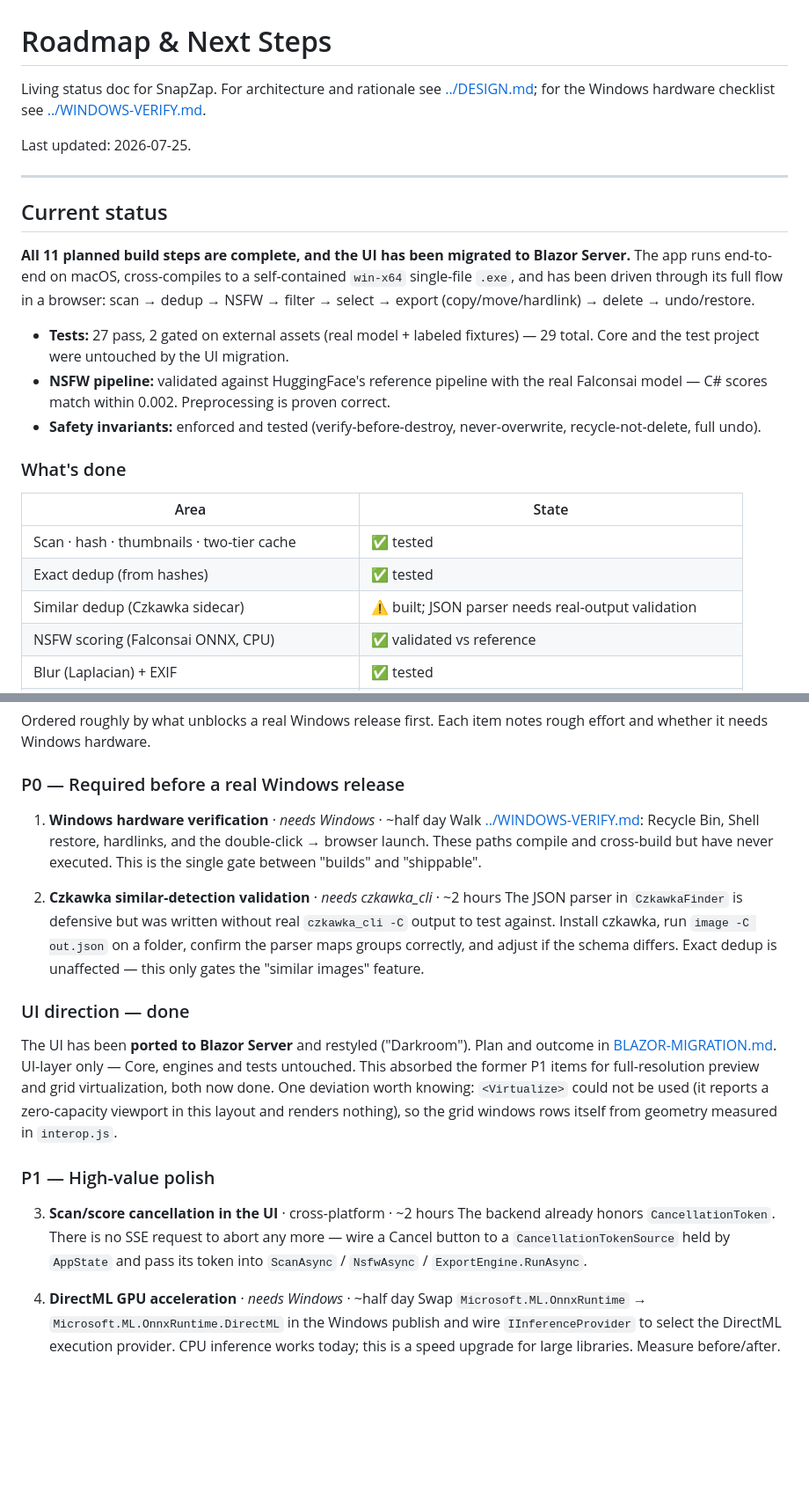
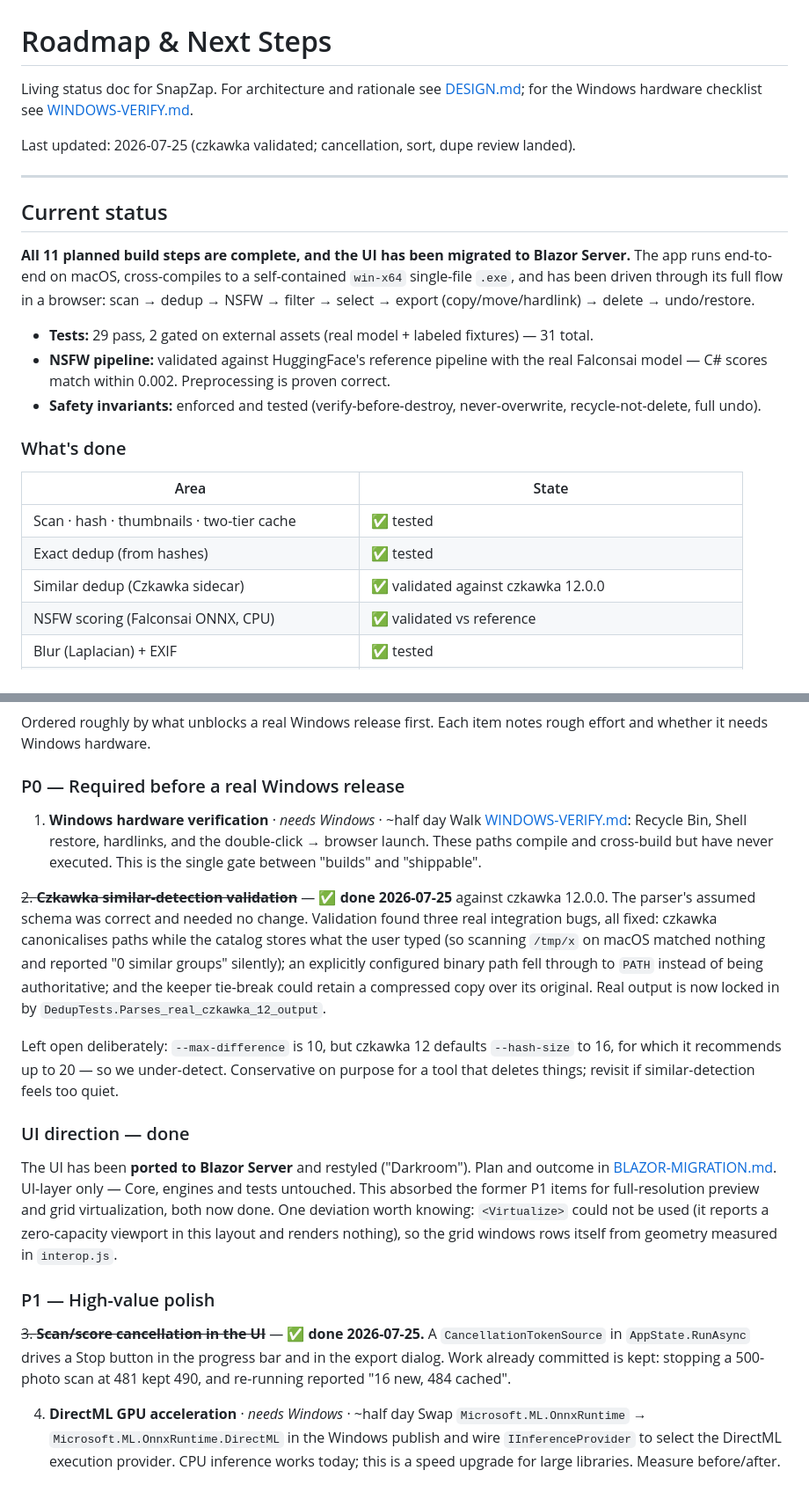
Before and after one commit to ragde085/SnapZap, a Markdown page: docs/ROADMAP.md, 2 parts joined by grey strips. Shown at 88% size. GitHub-like rendering; blank space fills up the shorter version.

```diff
--- a/docs/ROADMAP.md
+++ b/docs/ROADMAP.md
@@ -1,10 +1,10 @@
 # Roadmap & Next Steps
 
 Living status doc for SnapZap. For architecture and rationale see
-[../DESIGN.md](DESIGN.md); for the Windows hardware checklist see
-[../WINDOWS-VERIFY.md](WINDOWS-VERIFY.md).
+[DESIGN.md](DESIGN.md); for the Windows hardware checklist see
+[WINDOWS-VERIFY.md](WINDOWS-VERIFY.md).
 
-Last updated: 2026-07-25.
+Last updated: 2026-07-25 (czkawka validated; cancellation, sort, dupe review landed).
 
 ---
 
@@ -15,8 +15,7 @@ The app runs end-to-end on macOS, cross-compiles to a self-contained `win-x64` s
 `.exe`, and has been driven through its full flow in a browser: scan → dedup → NSFW → filter →
 select → export (copy/move/hardlink) → delete → undo/restore.
 
-- **Tests:** 27 pass, 2 gated on external assets (real model + labeled fixtures) — 29 total.
-  Core and the test project were untouched by the UI migration.
+- **Tests:** 29 pass, 2 gated on external assets (real model + labeled fixtures) — 31 total.
 - **NSFW pipeline:** validated against HuggingFace's reference pipeline with the real Falconsai
   model — C# scores match within 0.002. Preprocessing is proven correct.
 - **Safety invariants:** enforced and tested (verify-before-destroy, never-overwrite,
@@ -28,7 +27,7 @@ select → export (copy/move/hardlink) → delete → undo/restore.
 |---|---|
 | Scan · hash · thumbnails · two-tier cache | ✅ tested |
 | Exact dedup (from hashes) | ✅ tested |
-| Similar dedup (Czkawka sidecar) | ⚠️ built; JSON parser needs real-output validation |
+| Similar dedup (Czkawka sidecar) | ✅ validated against czkawka 12.0.0 |
 | NSFW scoring (Falconsai ONNX, CPU) | ✅ validated vs reference |
 | Blur (Laplacian) + EXIF | ✅ tested |
 | Blazor UI: grid, badges, preview, selection, filters | ✅ browser-tested |
@@ -52,15 +54,21 @@ and whether it needs Windows hardware.
 ### P0 — Required before a real Windows release
 
 1. **Windows hardware verification** · _needs Windows_ · ~half day
-   Walk [../WINDOWS-VERIFY.md](WINDOWS-VERIFY.md): Recycle Bin, Shell restore, hardlinks,
+   Walk [WINDOWS-VERIFY.md](WINDOWS-VERIFY.md): Recycle Bin, Shell restore, hardlinks,
    and the double-click → browser launch. These paths compile and cross-build but have never
    executed. This is the single gate between "builds" and "shippable".
 
-2. **Czkawka similar-detection validation** · _needs czkawka_cli_ · ~2 hours
-   The JSON parser in `CzkawkaFinder` is defensive but was written without real
-   `czkawka_cli -C` output to test against. Install czkawka, run `image -C out.json` on a
-   folder, confirm the parser maps groups correctly, and adjust if the schema differs.
-   Exact dedup is unaffected — this only gates the "similar images" feature.
+~~2. **Czkawka similar-detection validation**~~ — ✅ **done 2026-07-25** against czkawka 12.0.0.
+   The parser's assumed schema was correct and needed no change. Validation found three real
+   integration bugs, all fixed: czkawka canonicalises paths while the catalog stores what the
+   user typed (so scanning `/tmp/x` on macOS matched nothing and reported "0 similar groups"
+   silently); an explicitly configured binary path fell through to `PATH` instead of being
+   authoritative; and the keeper tie-break could retain a compressed copy over its original.
+   Real output is now locked in by `DedupTests.Parses_real_czkawka_12_output`.
+
+   Left open deliberately: `--max-difference` is 10, but czkawka 12 defaults `--hash-size`
+   to 16, for which it recommends up to 20 — so we under-detect. Conservative on purpose for
+   a tool that deletes things; revisit if similar-detection feels too quiet.
 
 ### UI direction — done
 
@@ -73,10 +81,10 @@ from geometry measured in `interop.js`.
 
 ### P1 — High-value polish
 
-3. **Scan/score cancellation in the UI** · cross-platform · ~2 hours
-   The backend already honors `CancellationToken`. There is no SSE request to abort any more —
-   wire a Cancel button to a `CancellationTokenSource` held by `AppState` and pass its token
-   into `ScanAsync` / `NsfwAsync` / `ExportEngine.RunAsync`.
+~~3. **Scan/score cancellation in the UI**~~ — ✅ **done 2026-07-25.** A `CancellationTokenSource`
+   in `AppState.RunAsync` drives a Stop button in the progress bar and in the export dialog.
+   Work already committed is kept: stopping a 500-photo scan at 481 kept 490, and re-running
+   reported "16 new, 484 cached".
 
 4. **DirectML GPU acceleration** · _needs Windows_ · ~half day
    Swap `Microsoft.ML.OnnxRuntime` → `Microsoft.ML.OnnxRuntime.DirectML` in the Windows
```
Also changed, not shown: other parts of docs/ROADMAP.md (+3 -2 lines), CLAUDE.md (+11 -6 lines), docs/DESIGN.md (+7 -5 lines).
